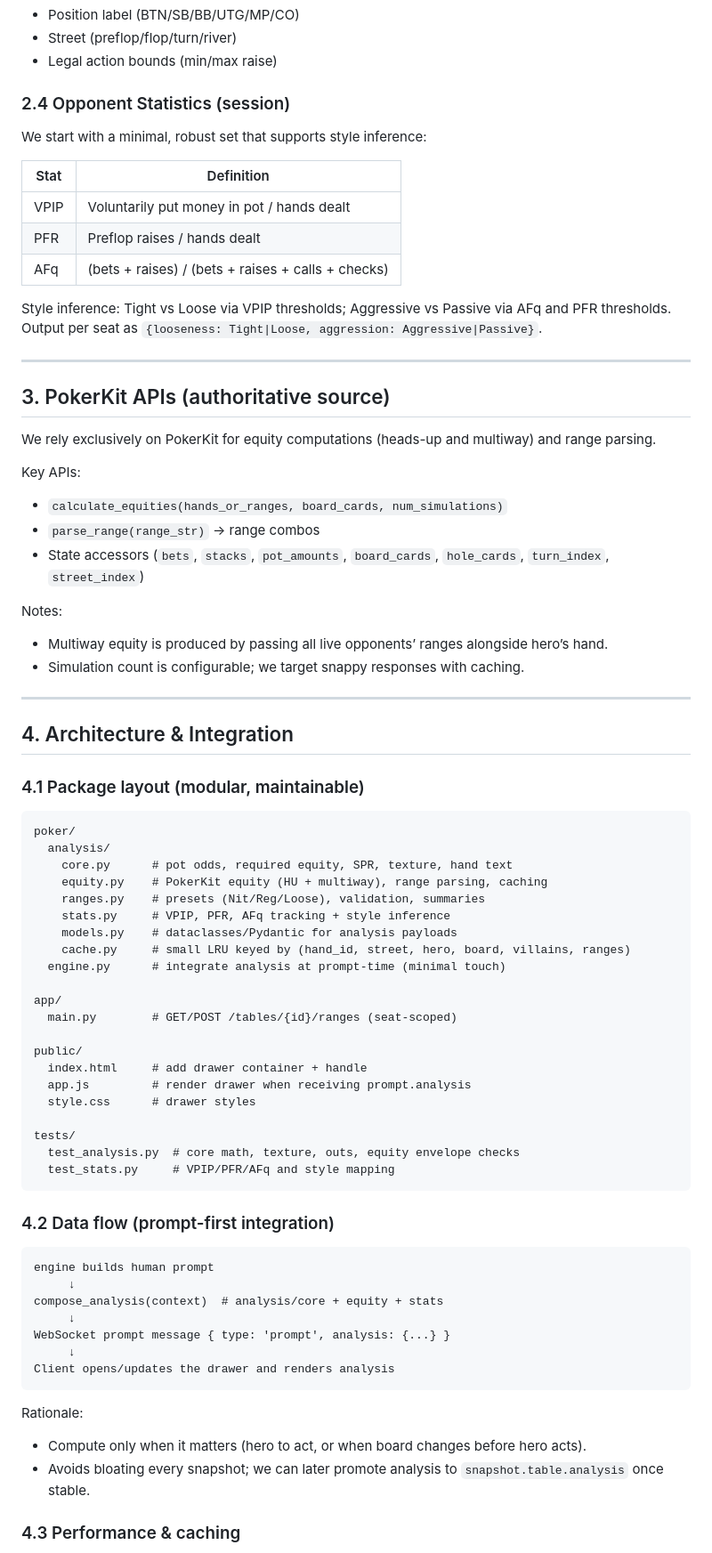
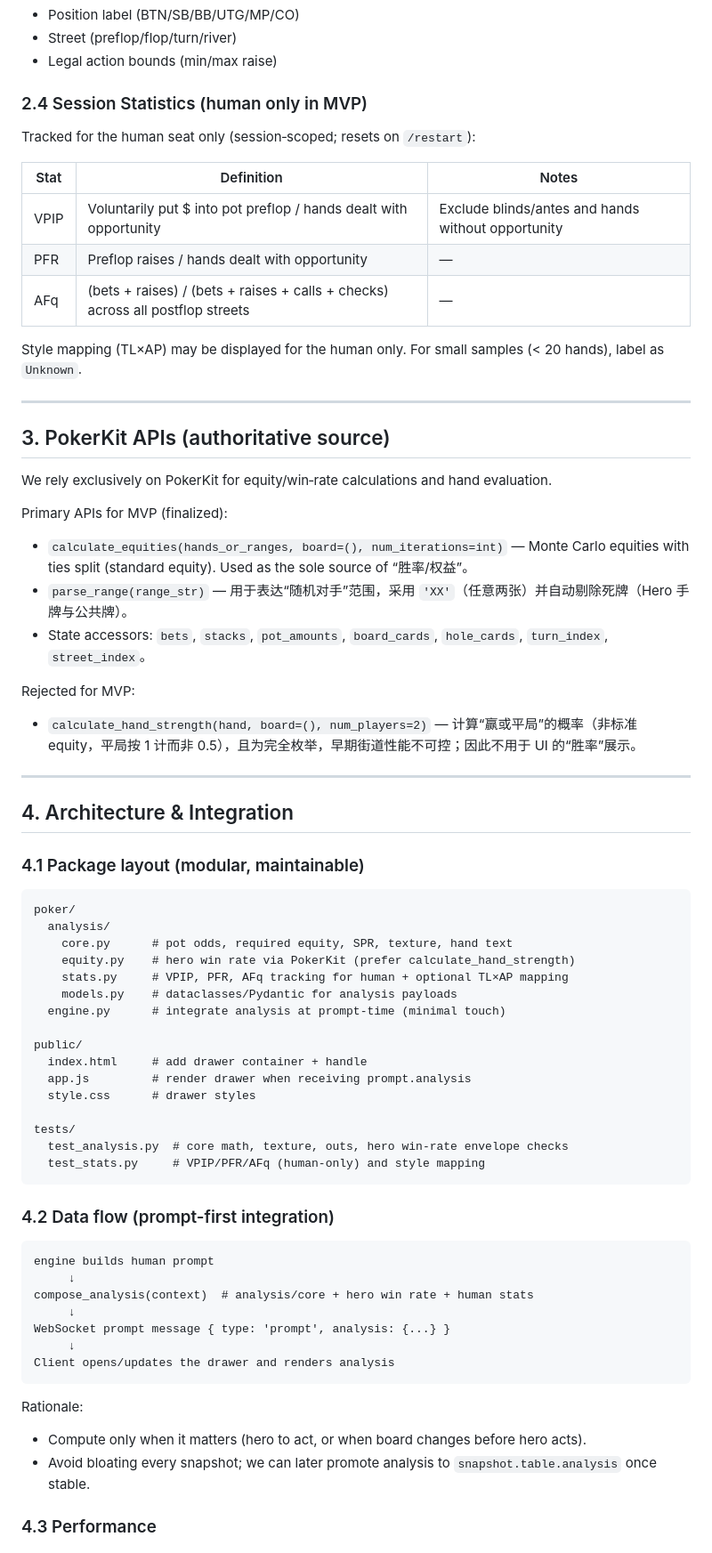
Before and after one commit to Wangmengguo/poker-coach-alpha, a Markdown page: docs/COACH_IMPLEMENTATION_PLAN.md, the part around one of its changes. Shown at 89% size. Drawn GitHub-style.

````diff
--- a/docs/COACH_IMPLEMENTATION_PLAN.md
+++ b/docs/COACH_IMPLEMENTATION_PLAN.md
@@ -46,32 +53,31 @@ Goals:
 - Street (preflop/flop/turn/river)
 - Legal action bounds (min/max raise)
 
-### 2.4 Opponent Statistics (session)
+### 2.4 Session Statistics (human only in MVP)
 
-We start with a minimal, robust set that supports style inference:
+Tracked for the human seat only (session‑scoped; resets on `/restart`):
 
-| Stat | Definition |
-|------|------------|
-| VPIP | Voluntarily put money in pot / hands dealt |
-| PFR | Preflop raises / hands dealt |
-| AFq | (bets + raises) / (bets + raises + calls + checks) |
+| Stat | Definition | Notes |
+|------|------------|-------|
+| VPIP | Voluntarily put $ into pot preflop / hands dealt with opportunity | Exclude blinds/antes and hands without opportunity |
+| PFR | Preflop raises / hands dealt with opportunity | — |
+| AFq | (bets + raises) / (bets + raises + calls + checks) across all postflop streets | — |
 
-Style inference: Tight vs Loose via VPIP thresholds; Aggressive vs Passive via AFq and PFR thresholds. Output per seat as `{looseness: Tight|Loose, aggression: Aggressive|Passive}`.
+Style mapping (TL×AP) may be displayed for the human only. For small samples (< 20 hands), label as `Unknown`.
 
 ---
 
 ## 3. PokerKit APIs (authoritative source)
 
-We rely exclusively on PokerKit for equity computations (heads-up and multiway) and range parsing.
+We rely exclusively on PokerKit for equity/win‑rate calculations and hand evaluation.
 
-Key APIs:
-- `calculate_equities(hands_or_ranges, board_cards, num_simulations)`
-- `parse_range(range_str)` → range combos
-- State accessors (`bets`, `stacks`, `pot_amounts`, `board_cards`, `hole_cards`, `turn_index`, `street_index`)
+Primary APIs for MVP (finalized):
+- `calculate_equities(hands_or_ranges, board=(), num_iterations=int)` — Monte Carlo equities with ties split (standard equity). Used as the sole source of “胜率/权益”。
+- `parse_range(range_str)` — 用于表达“随机对手”范围，采用 `'XX'`（任意两张）并自动剔除死牌（Hero 手牌与公共牌）。
+- State accessors: `bets`, `stacks`, `pot_amounts`, `board_cards`, `hole_cards`, `turn_index`, `street_index`。
 
-Notes:
-- Multiway equity is produced by passing all live opponents’ ranges alongside hero’s hand.
-- Simulation count is configurable; we target snappy responses with caching.
+Rejected for MVP:
+- `calculate_hand_strength(hand, board=(), num_players=2)` — 计算“赢或平局”的概率（非标准 equity，平局按 1 计而非 0.5），且为完全枚举，早期街道性能不可控；因此不用于 UI 的“胜率”展示。
 
 ---
 
@@ -83,15 +89,10 @@ Notes:
 poker/
   analysis/
     core.py      # pot odds, required equity, SPR, texture, hand text
-    equity.py    # PokerKit equity (HU + multiway), range parsing, caching
-    ranges.py    # presets (Nit/Reg/Loose), validation, summaries
-    stats.py     # VPIP, PFR, AFq tracking + style inference
+    equity.py    # hero win rate via PokerKit (prefer calculate_hand_strength)
+    stats.py     # VPIP, PFR, AFq tracking for human + optional TL×AP mapping
     models.py    # dataclasses/Pydantic for analysis payloads
-    cache.py     # small LRU keyed by (hand_id, street, hero, board, villains, ranges)
   engine.py      # integrate analysis at prompt-time (minimal touch)
-
-app/
-  main.py        # GET/POST /tables/{id}/ranges (seat-scoped)
 
 public/
   index.html     # add drawer container + handle
@@ -99,8 +100,8 @@ public/
   style.css      # drawer styles
 
 tests/
-  test_analysis.py  # core math, texture, outs, equity envelope checks
-  test_stats.py     # VPIP/PFR/AFq and style mapping
+  test_analysis.py  # core math, texture, outs, hero win-rate envelope checks
+  test_stats.py     # VPIP/PFR/AFq (human-only) and style mapping
 ```
 
 ### 4.2 Data flow (prompt-first integration)
@@ -108,7 +109,7 @@ tests/
 ```
 engine builds human prompt
      ↓
-compose_analysis(context)  # analysis/core + equity + stats
+compose_analysis(context)  # analysis/core + hero win rate + human stats
      ↓
 WebSocket prompt message { type: 'prompt', analysis: {...} }
      ↓
@@ -117,7 +118,7 @@ Client opens/updates the drawer and renders analysis
 
 Rationale:
 - Compute only when it matters (hero to act, or when board changes before hero acts).
-- Avoids bloating every snapshot; we can later promote analysis to `snapshot.table.analysis` once stable.
+- Avoid bloating every snapshot; we can later promote analysis to `snapshot.table.analysis` once stable.
 
-### 4.3 Performance & caching
+### 4.3 Performance
 
````
Also changed, not shown: other parts of docs/COACH_IMPLEMENTATION_PLAN.md (+76 -74 lines).
